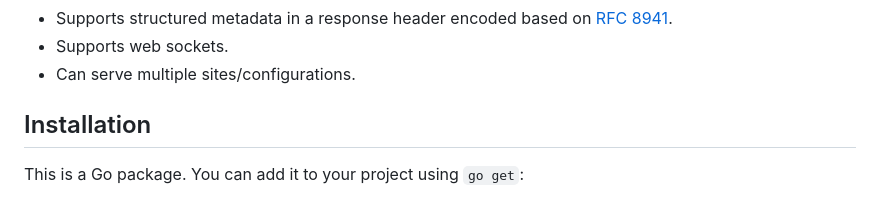
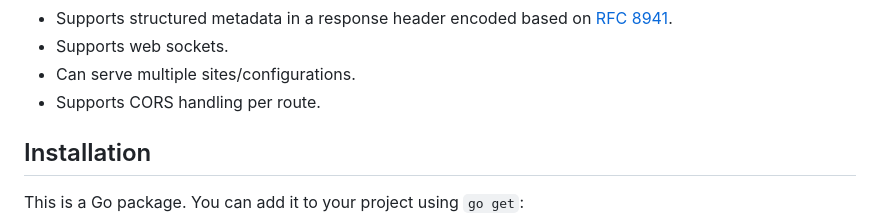
Before and after one commit to tozd/waf, a Markdown page: README.md, the part around the change. Rendered like a GitHub page.

```diff
--- a/README.md
+++ b/README.md
@@ -25,6 +25,7 @@ Features:
   [RFC 8941](https://www.rfc-editor.org/rfc/rfc8941).
 - Supports web sockets.
 - Can serve multiple sites/configurations.
+- Supports CORS handling per route.
 
 ## Installation
 
```
